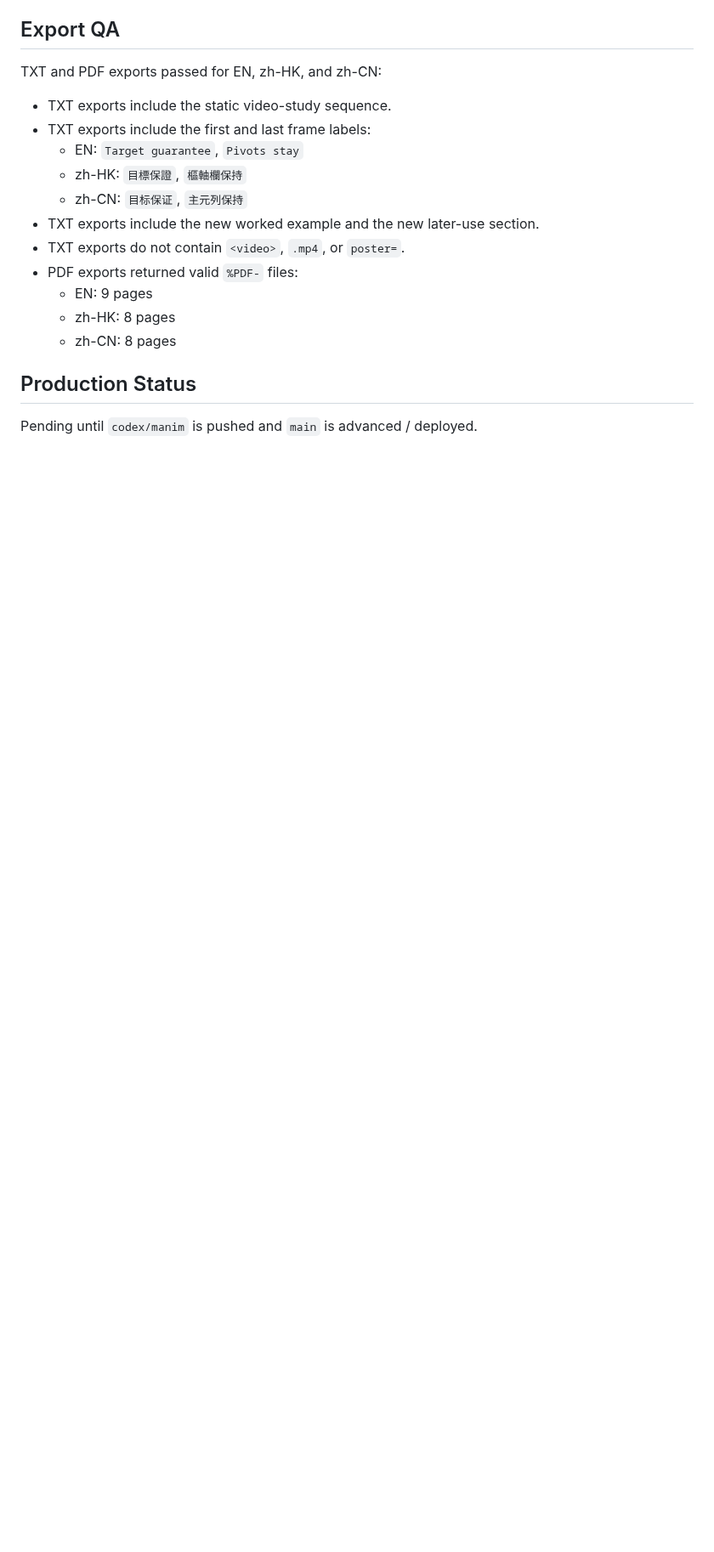
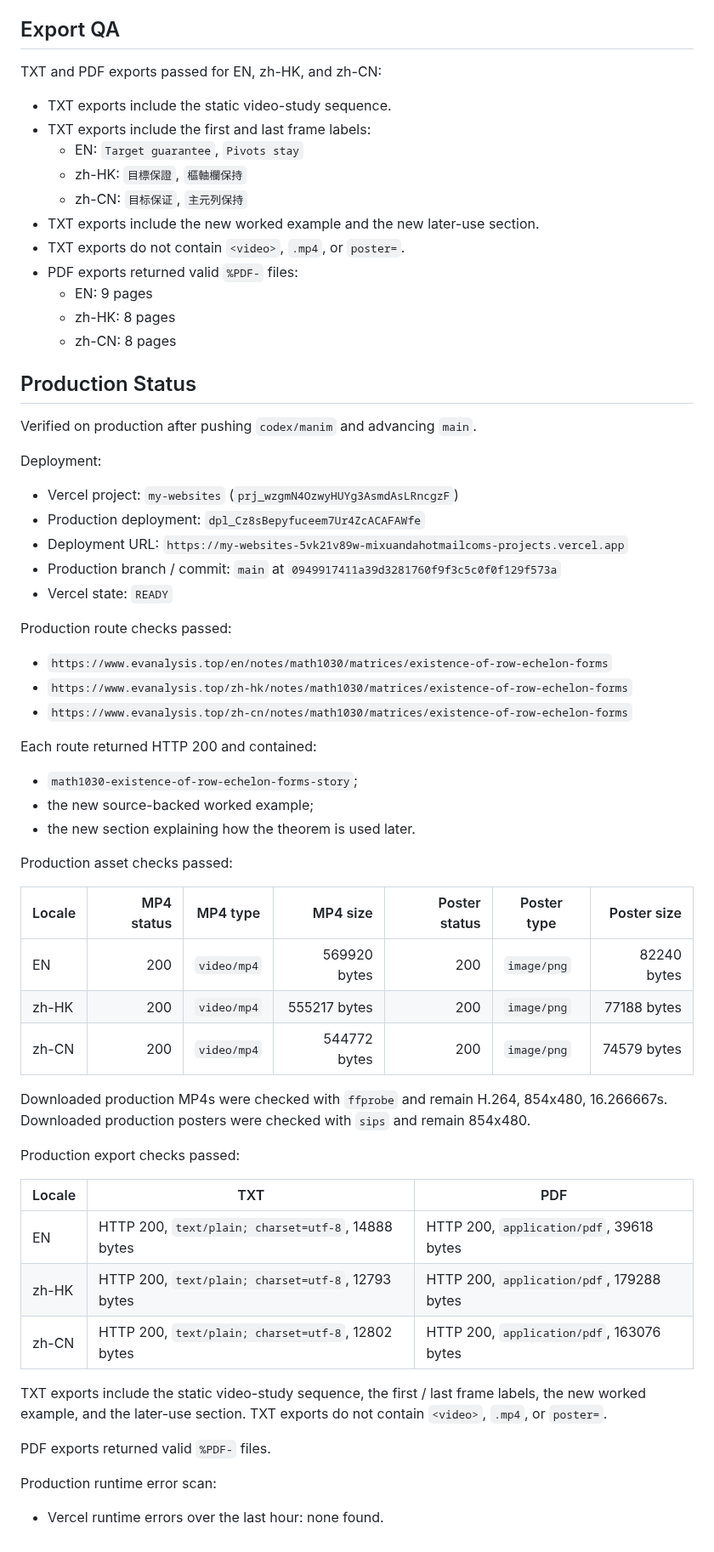
Before and after one commit to mixuanda/my_websites, a Markdown page: docs/manim-existence-row-echelon-forms-video-qa-2026-06-30.md, the part around the change. Shown at 85% size. Rendered like a GitHub page; blank space fills up the shorter version.

Commit message:
Record Math1030 row-echelon production QA

```diff
--- a/docs/manim-existence-row-echelon-forms-video-qa-2026-06-30.md
+++ b/docs/manim-existence-row-echelon-forms-video-qa-2026-06-30.md
@@ -153,4 +153,56 @@ TXT and PDF exports passed for EN, zh-HK, and zh-CN:
 
 ## Production Status
 
-Pending until `codex/manim` is pushed and `main` is advanced / deployed.
+Verified on production after pushing `codex/manim` and advancing `main`.
+
+Deployment:
+
+- Vercel project: `my-websites` (`prj_wzgmN4OzwyHUYg3AsmdAsLRncgzF`)
+- Production deployment: `dpl_Cz8sBepyfuceem7Ur4ZcACAFAWfe`
+- Deployment URL:
+  `https://my-websites-5vk21v89w-mixuandahotmailcoms-projects.vercel.app`
+- Production branch / commit: `main` at
+  `0949917411a39d3281760f9f3c5c0f0f129f573a`
+- Vercel state: `READY`
+
+Production route checks passed:
+
+- `https://www.evanalysis.top/en/notes/math1030/matrices/existence-of-row-echelon-forms`
+- `https://www.evanalysis.top/zh-hk/notes/math1030/matrices/existence-of-row-echelon-forms`
+- `https://www.evanalysis.top/zh-cn/notes/math1030/matrices/existence-of-row-echelon-forms`
+
+Each route returned HTTP 200 and contained:
+
+- `math1030-existence-of-row-echelon-forms-story`;
+- the new source-backed worked example;
+- the new section explaining how the theorem is used later.
+
+Production asset checks passed:
+
+| Locale | MP4 status | MP4 type | MP4 size | Poster status | Poster type | Poster size |
+| --- | ---: | --- | ---: | ---: | --- | ---: |
+| EN | 200 | `video/mp4` | 569920 bytes | 200 | `image/png` | 82240 bytes |
+| zh-HK | 200 | `video/mp4` | 555217 bytes | 200 | `image/png` | 77188 bytes |
+| zh-CN | 200 | `video/mp4` | 544772 bytes | 200 | `image/png` | 74579 bytes |
+
+Downloaded production MP4s were checked with `ffprobe` and remain H.264,
+854x480, 16.266667s. Downloaded production posters were checked with `sips`
+and remain 854x480.
+
+Production export checks passed:
+
+| Locale | TXT | PDF |
+| --- | --- | --- |
+| EN | HTTP 200, `text/plain; charset=utf-8`, 14888 bytes | HTTP 200, `application/pdf`, 39618 bytes |
+| zh-HK | HTTP 200, `text/plain; charset=utf-8`, 12793 bytes | HTTP 200, `application/pdf`, 179288 bytes |
+| zh-CN | HTTP 200, `text/plain; charset=utf-8`, 12802 bytes | HTTP 200, `application/pdf`, 163076 bytes |
+
+TXT exports include the static video-study sequence, the first / last frame
+labels, the new worked example, and the later-use section. TXT exports do not
+contain `<video>`, `.mp4`, or `poster=`.
+
+PDF exports returned valid `%PDF-` files.
+
+Production runtime error scan:
+
+- Vercel runtime errors over the last hour: none found.
```
